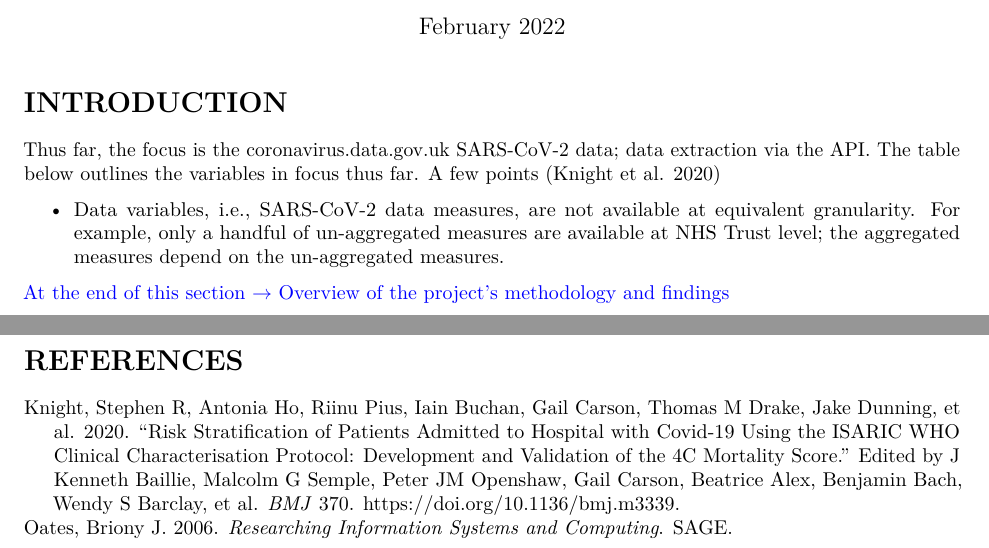
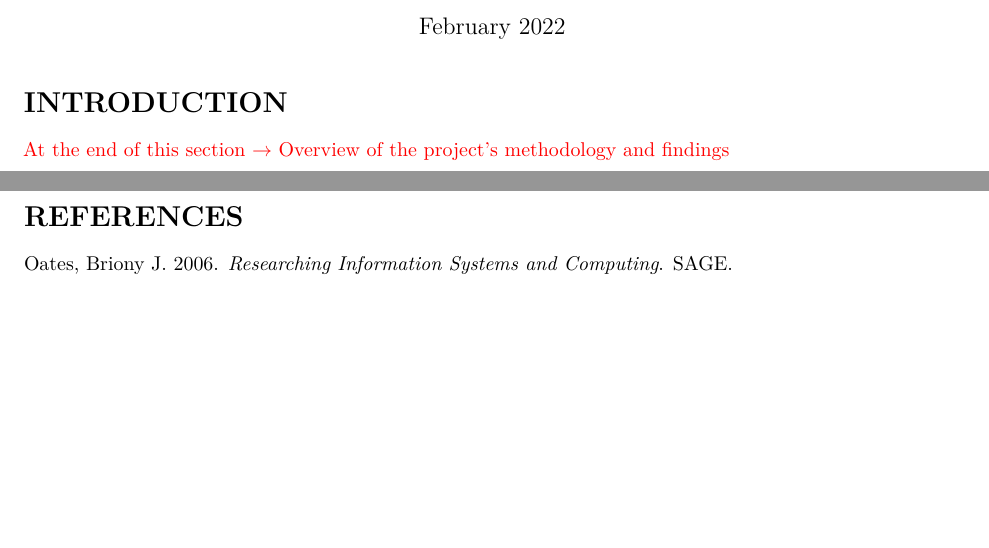
Before and after one commit to premodelling/trusts, an R Markdown document (trusts.rmd): two parts of pages 1 and 5 of 5, joined at a grey line, cut so that both start at the same text, the shorter picture padded with empty space. Rendered offline with R 4.5, knitr and Pandoc, then LaTeX, with nearby package versions.

Commit message:
Update trusts.rmd: In progress

```diff
--- a/trusts.rmd
+++ b/trusts.rmd
@@ -39,15 +39,7 @@ library(latex2exp)
 
 # INTRODUCTION
 
-Thus far, the focus is the [coronavirus.data.gov.uk](https://coronavirus.data.gov.uk) SARS-CoV-2 data; data extraction via
-the [API](https://coronavirus.data.gov.uk/details/developers-guide/main-api).  The table below outlines the variables
-in focus thus far.  A few points [@Knight2020]
-
-* Data variables, i.e., SARS-CoV-2 data measures, are not available at equivalent granularity.  For example, only a
-handful of un-aggregated measures are available at NHS Trust level; the aggregated measures depend on the un-aggregated measures.
-
-
-\textcolor{blue}{At the end of this section $\rightarrow$ Overview of the project's methodology and findings}
+\textcolor{red}{At the end of this section $\rightarrow$ Overview of the project's methodology and findings}
 
 \vspace{35pt}
 
```
